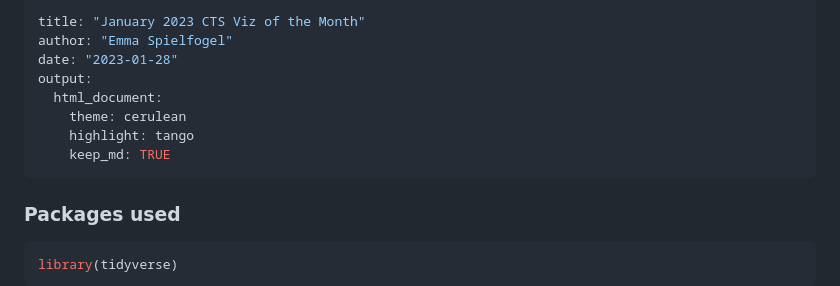
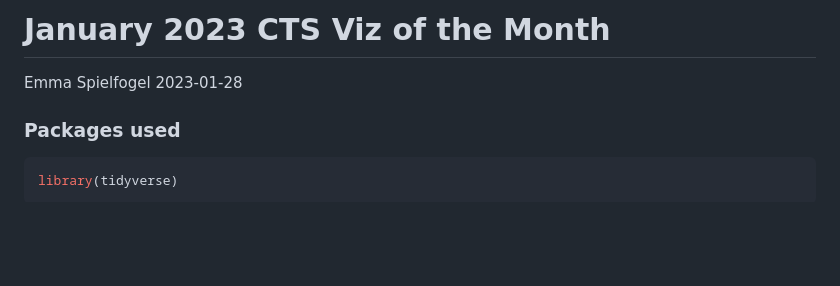
Before and after one commit to California-Teachers-Study/cts-viz-of-the-month, a Markdown page: 2023-1/README.md, the part around the change. GitHub-like rendering; blank space fills up the shorter version.

```diff
--- a/2023-1-jan/README.md
+++ b/2023-1/README.md
@@ -1,14 +1,6 @@
----
-title: "January 2023 CTS Viz of the Month"
-author: "Emma Spielfogel"
-date: "2023-01-28"
-output:
-  html_document:
-    theme: cerulean
-    highlight: tango
-    keep_md: TRUE
----
-
+# January 2023 CTS Viz of the Month
+Emma Spielfogel
+2023-01-28
 
 
 ### Packages used
```
Also changed, not shown: 2023-1/publication-topic-areas-over-time.png (renamed from 2023-1-jan/publication-topic-areas-over-time.png), 4 other files.
